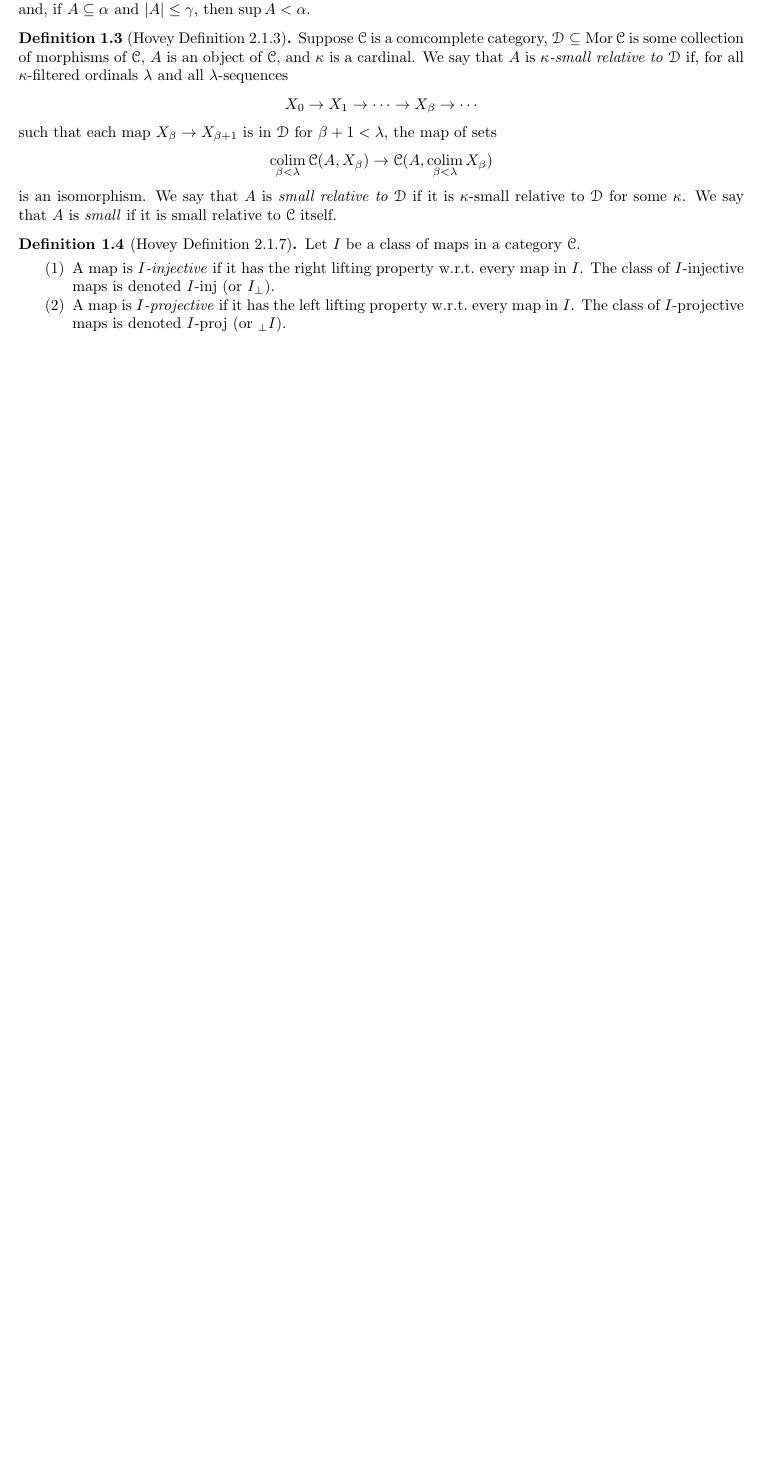
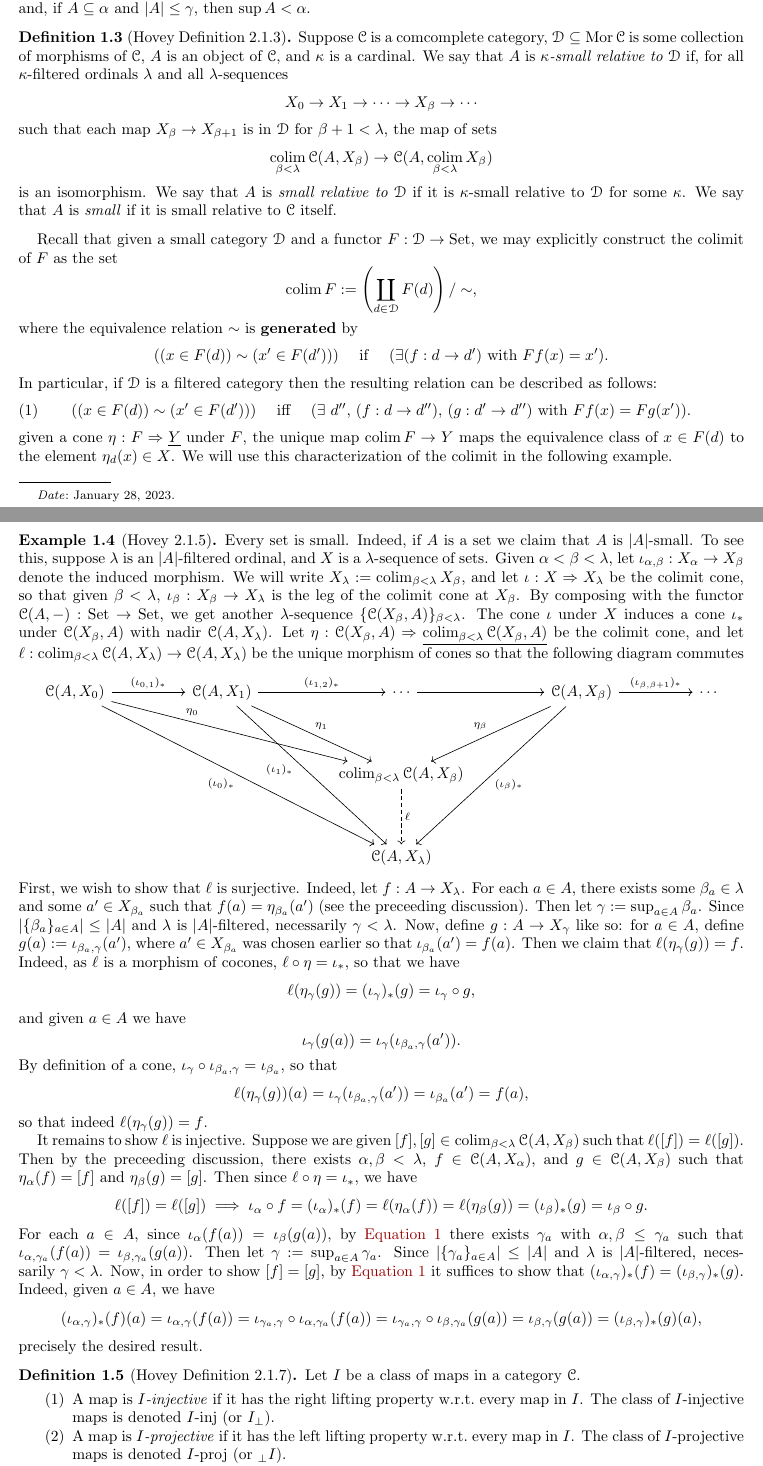
Before and after one commit to isaiahtx/Model-Categories, a LaTeX paper (main.tex): part of page 1 of 5 before the commit and two parts of pages 1 and 2 of 6 after it, the two joined at a grey line, cut so that both start at the same text, the shorter picture padded with empty space. The pictures show the PDF file main.pdf that the author committed with the source.

Commit message:
sets are small

```diff
--- a/main.tex
+++ b/main.tex
@@ -235,3 +235,19 @@
   is an isomorphism. We say that $A$ is \textit{small relative to $\cD$} if it is $\kappa$-small relative to $\cD$ for some $\kappa$. We say that $A$ is \textit{small} if it is small relative to $\cC$ itself.
 \end{definition}
 
+Recall that given a small category $\cD$ and a functor $F:\cD\to\Set$, we may explicitly construct the colimit of $F$ as the set
+\[\colim F:=\(\coprod_{d\in \cD}F(d)\)/\sim,\]
+where the equivalence relation $\sim$ is \textbf{generated} by
+\[((x\in F(d))\sim(x'\in F(d')))\quad\text{ if }\quad(\exists(f:d\to d')\text{ with }Ff(x)=x').\]
+In particular, if $\cD$ is a filtered category then the resulting relation can be described as follows:
+\begin{equation}\label{eq1}
+  ((x\in F(d))\sim(x'\in F(d')))\quad\text{ iff }\quad(\exists\ d'',\,(f:d\to d''),\,(g:d'\to d'')\text{ with }Ff(x)=Fg(x')).
+\end{equation}
+given a cone $\eta:F\Rightarrow\underline Y$ under $F$, the unique map $\colim F\to Y$ maps the equivalence class of $x\in F(d)$ to the element $\eta_d(x)\in X$. We will use this characterization of the colimit in the following example.
+
+\begin{example}[Hovey 2.1.5]\label{2.1.5}
+  Every set is small. Indeed, if $A$ is a set we claim that $A$ is $|A|$-small. To see this, suppose $\lambda$ is an $|A|$-filtered ordinal, and $X$ is a $\lambda$-sequence of sets. Given $\alpha<\beta<\lambda$, let $\iota_{\alpha,\beta}:X_\alpha\to X_\beta$ denote the induced morphism. We will write $X_\lambda:=\colim_{\beta<\lambda}X_\beta$, and let $\iota:X\Rightarrow X_\lambda$ be the colimit cone, so that given $\beta<\lambda$, $\iota_\beta:X_\beta\to X_\lambda$ is the leg of the colimit cone at $X_\beta$. By composing with the functor $\cC(A,-):\Set\to\Set$, we get another $\lambda$-sequence $\{\cC(X_\beta,A)\}_{\beta<\lambda}$. The cone $\iota$ under $X$ induces a cone $\iota_*$ under $\cC(X_\beta,A)$ with nadir $\cC(A,X_\lambda)$. Let $\eta:\cC(X_\beta,A)\Rightarrow\underline{\colim_{\beta<\lambda}\cC(X_\beta,A)}$ be the colimit cone, and let $\ell:\colim_{\beta<\lambda}\cC(A,X_\lambda)\to\cC(A,X_\lambda)$ be the unique morphism of cones so that the following diagram commutes
+  \[\begin{tikzcd}
+    {\cC(A,X_0)} && {\cC(A,X_1)} && \cdots && {\cC(A,X_\beta)} && \cdots \\
+    \\
+    &&&& {\colim_{\beta<\lambda}\cC(A,X_\beta)} \\
@@ -238,3 +266,22 @@
+    \arrow["{(\iota_0)_*}"', from=1-1, to=5-5]
+  \end{tikzcd}\]
+  First, we wish to show that $\ell$ is surjective. Indeed, let $f:A\to X_\lambda$. For each $a\in A$, there exists some $\beta_a\in\lambda$ and some $a'\in X_{\beta_a}$ such that $f(a)=\eta_{\beta_a}(a')$ (see the preceeding discussion). Then let $\gamma:=\sup_{a\in A}\beta_a$. Since $|\{\beta_a\}_{a\in A}|\leq|A|$ and $\lambda$ is $|A|$-filtered, necessarily $\gamma<\lambda$. Now, define $g:A\to X_\gamma$ like so: for $a\in A$, define $g(a):=\iota_{\beta_a,\gamma}(a')$, where $a'\in X_{\beta_a}$ was chosen earlier so that $\iota_{\beta_a}(a')=f(a)$. Then we claim that $\ell(\eta_\gamma(g))=f$. Indeed, as $\ell$ is a morphism of cocones, $\ell\circ\eta=\iota_*$, so that we have
+  \[\ell(\eta_\gamma(g))=(\iota_\gamma)_*(g)=\iota_\gamma\circ g,\]
+  and given $a\in A$ we have
+  \[\iota_\gamma(g(a))=\iota_\gamma(\iota_{\beta_a,\gamma}(a')).\]
+  By definition of a cone, $\iota_{\gamma}\circ\iota_{\beta_a,\gamma}=\iota_{\beta_a}$, so that
+  \[\ell(\eta_{\gamma}(g))(a)=\iota_\gamma(\iota_{\beta_a,\gamma}(a'))=\iota_{\beta_a}(a')=f(a),\]
+  so that indeed $\ell(\eta_\gamma(g))=f$.
+
+  It remains to show $\ell$ is injective. Suppose we are given $[f],[g]\in\colim_{\beta<\lambda}\cC(A,X_\beta)$ such that $\ell([f])=\ell([g])$. Then by the preceeding discussion, there exists $\alpha,\beta<\lambda$, $f\in\cC(A,X_\alpha)$, and $g\in\cC(A,X_\beta)$ such that $\eta_\alpha(f)=[f]$ and $\eta_\beta(g)=[g]$.
+  Then since $\ell\circ\eta=\iota_*$, we have
+  \[\ell([f])=\ell([g])\implies\iota_\alpha\circ f= (\iota_\alpha)_*(f)=\ell(\eta_\alpha(f))=\ell(\eta_\beta(g))=(\iota_\beta)_*(g)=\iota_\beta\circ g.\]
+  %Now, WLOG assume $\alpha\leq\beta$.
+  For each $a\in A$, since $\iota_\alpha(f(a))=\iota_\beta(g(a))$, by \autoref{eq1} there exists $\gamma_a$ with $\alpha,\beta\leq\gamma_a$ such that $\iota_{\alpha,\gamma_a}(f(a))=\iota_{\beta,\gamma_a}(g(a))$. Then let $\gamma:=\sup_{a\in A}\gamma_a$. Since $|\{\gamma_a\}_{a\in A}|\leq|A|$ and $\lambda$ is $|A|$-filtered, necessarily $\gamma<\lambda$. Now, in order to show $[f]=[g]$, by \autoref{eq1} it suffices to show that $(\iota_{\alpha,\gamma})_*(f)=(\iota_{\beta,\gamma})_*(g)$. Indeed, given $a\in A$, we have
+  \[(\iota_{\alpha,\gamma})_*(f)(a)=\iota_{\alpha,\gamma}(f(a))=\iota_{\gamma_a,\gamma}\circ\iota_{\alpha,\gamma_a}(f(a))=\iota_{\gamma_a,\gamma}\circ\iota_{\beta,\gamma_a}(g(a))=\iota_{\beta,\gamma}(g(a))=(\iota_{\beta,\gamma})_*(g)(a),\]
+  precisely the desired result.
+\end{example}
+
 \begin{definition}[Hovey Definition 2.1.7]
   Let $I$ be a class of maps in a category $\cC$.\begin{enumerate}
     \item A map is \textit{$I$-injective} if it has the right lifting property w.r.t.\ every map in $I$. The class of $I$-injective maps is denoted $I\inj$ (or $I_\perp$).
```
Also changed, not shown: main.pdf, main.tex (12 more changed lines).
